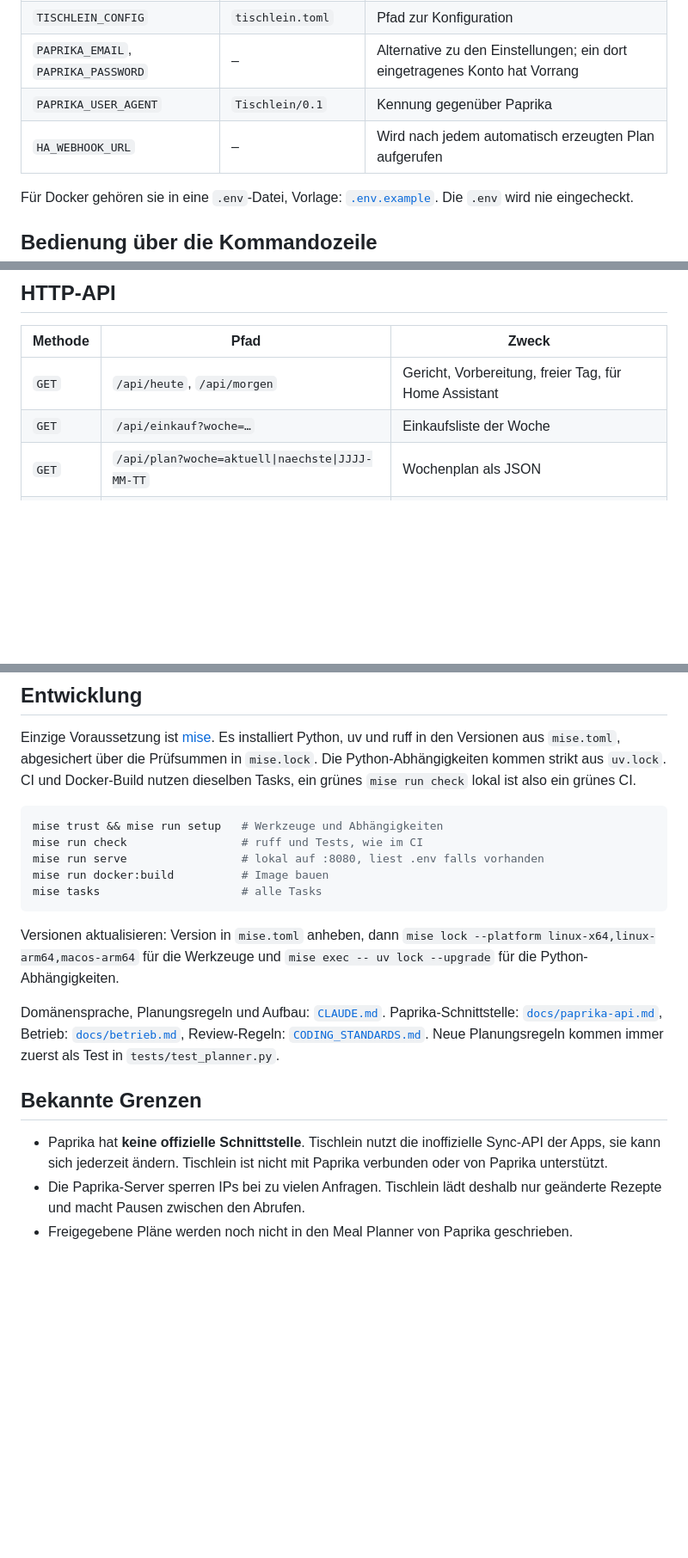
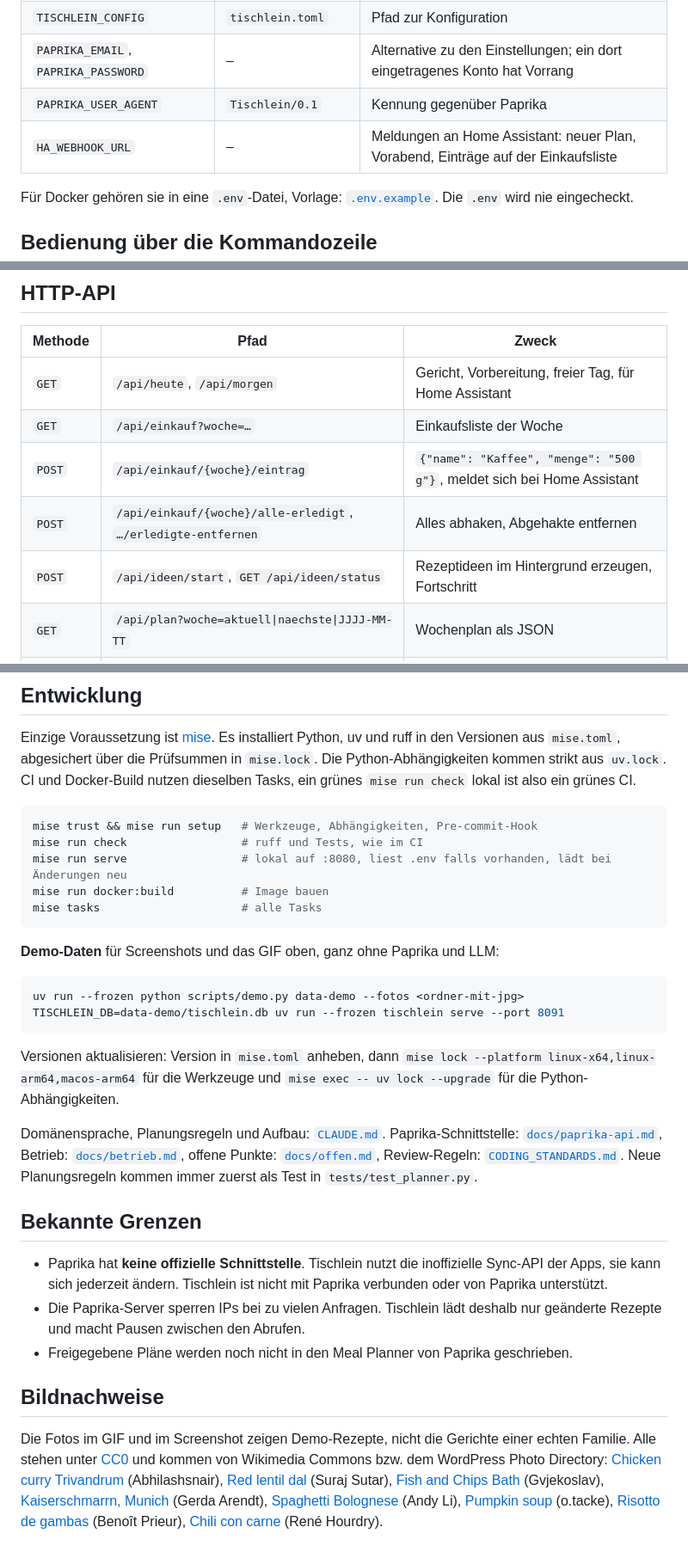
Before and after one commit to schowave/tischlein, a Markdown page: README.md, 3 parts joined by grey strips. Shown at 86% size. Drawn GitHub-style; blank space fills up the shorter version.

````diff
--- a/README.md
+++ b/README.md
@@ -130,7 +169,7 @@ Kalendername, Uhrzeit und Dauer stellt ihr unter **Einstellungen** ein.
 | `TISCHLEIN_CONFIG` | `tischlein.toml` | Pfad zur Konfiguration |
 | `PAPRIKA_EMAIL`, `PAPRIKA_PASSWORD` | – | Alternative zu den Einstellungen; ein dort eingetragenes Konto hat Vorrang |
 | `PAPRIKA_USER_AGENT` | `Tischlein/0.1` | Kennung gegenüber Paprika |
-| `HA_WEBHOOK_URL` | – | Wird nach jedem automatisch erzeugten Plan aufgerufen |
+| `HA_WEBHOOK_URL` | – | Meldungen an Home Assistant: neuer Plan, Vorabend, Einträge auf der Einkaufsliste |
 
 Für Docker gehören sie in eine `.env`-Datei, Vorlage: [`.env.example`](.env.example). Die `.env`
 wird nie eingecheckt.
@@ -154,6 +193,9 @@ uv run tischlein serve [--port 8080]                    # Web-Oberfläche und AP
 |---|---|---|
 | `GET` | `/api/heute`, `/api/morgen` | Gericht, Vorbereitung, freier Tag, für Home Assistant |
 | `GET` | `/api/einkauf?woche=…` | Einkaufsliste der Woche |
+| `POST` | `/api/einkauf/{woche}/eintrag` | `{"name": "Kaffee", "menge": "500 g"}`, meldet sich bei Home Assistant |
+| `POST` | `/api/einkauf/{woche}/alle-erledigt`, `…/erledigte-entfernen` | Alles abhaken, Abgehakte entfernen |
+| `POST` | `/api/ideen/start`, `GET /api/ideen/status` | Rezeptideen im Hintergrund erzeugen, Fortschritt |
 | `GET` | `/api/plan?woche=aktuell\|naechste\|JJJJ-MM-TT` | Wochenplan als JSON |
 | `POST` | `/api/plaene/{woche}/erzeugen` | Paprika abgleichen und einen Entwurf erzeugen |
 | `POST` | `/api/sync` | Nur abgleichen |
@@ -224,11 +266,18 @@ kommen strikt aus `uv.lock`. CI und Docker-Build nutzen dieselben Tasks, ein gr
 `mise run check` lokal ist also ein grünes CI.
 
 ```bash
-mise trust && mise run setup   # Werkzeuge und Abhängigkeiten
+mise trust && mise run setup   # Werkzeuge, Abhängigkeiten, Pre-commit-Hook
 mise run check                 # ruff und Tests, wie im CI
-mise run serve                 # lokal auf :8080, liest .env falls vorhanden
+mise run serve                 # lokal auf :8080, liest .env falls vorhanden, lädt bei Änderungen neu
 mise run docker:build          # Image bauen
 mise tasks                     # alle Tasks
+```
+
+**Demo-Daten** für Screenshots und das GIF oben, ganz ohne Paprika und LLM:
+
+```bash
+uv run --frozen python scripts/demo.py data-demo --fotos <ordner-mit-jpg>
+TISCHLEIN_DB=data-demo/tischlein.db uv run --frozen tischlein serve --port 8091
 ```
 
 Versionen aktualisieren: Version in `mise.toml` anheben, dann `mise lock --platform
@@ -236,9 +285,9 @@ linux-x64,linux-arm64,macos-arm64` für die Werkzeuge und `mise exec -- uv lock
 Python-Abhängigkeiten.
 
 Domänensprache, Planungsregeln und Aufbau: [`CLAUDE.md`](CLAUDE.md). Paprika-Schnittstelle:
-[`docs/paprika-api.md`](docs/paprika-api.md), Betrieb: [`docs/betrieb.md`](docs/betrieb.md), Review-Regeln:
-[`CODING_STANDARDS.md`](CODING_STANDARDS.md). Neue Planungsregeln kommen immer zuerst als Test in
-`tests/test_planner.py`.
+[`docs/paprika-api.md`](docs/paprika-api.md), Betrieb: [`docs/betrieb.md`](docs/betrieb.md), offene
+Punkte: [`docs/offen.md`](docs/offen.md), Review-Regeln: [`CODING_STANDARDS.md`](CODING_STANDARDS.md).
+Neue Planungsregeln kommen immer zuerst als Test in `tests/test_planner.py`.
 
 ## Bekannte Grenzen
 
@@ -248,3 +297,17 @@ Domänensprache, Planungsregeln und Aufbau: [`CLAUDE.md`](CLAUDE.md). Paprika-Sc
 - Die Paprika-Server sperren IPs bei zu vielen Anfragen. Tischlein lädt deshalb nur geänderte
   Rezepte und macht Pausen zwischen den Abrufen.
 - Freigegebene Pläne werden noch nicht in den Meal Planner von Paprika geschrieben.
+
+## Bildnachweise
+
+Die Fotos im GIF und im Screenshot zeigen Demo-Rezepte, nicht die Gerichte einer echten Familie.
+Alle stehen unter [CC0](https://creativecommons.org/publicdomain/zero/1.0/) und kommen von Wikimedia
+Commons bzw. dem WordPress Photo Directory:
+[Chicken curry Trivandrum](https://commons.wikimedia.org/wiki/File:Chicken_curry_Trivandrum.jpg) (Abhilashsnair),
+[Red lentil dal](https://wordpress.org/photos/photo/3046841291/) (Suraj Sutar),
+[Fish and Chips Bath](https://commons.wikimedia.org/wiki/File:Fish_and_Chips_Bath,_UK.jpg) (Gvjekoslav),
+[Kaiserschmarrn, Munich](https://commons.wikimedia.org/wiki/File:Kaiserschmarrn,_Munich.jpg) (Gerda Arendt),
+[Spaghetti Bolognese](https://commons.wikimedia.org/wiki/File:Spaghetti_Bolognese_-_Figaros,_Brighton_2023-10-06.jpg) (Andy Li),
+[Pumpkin soup](https://commons.wikimedia.org/wiki/File:Pumpkin_soup_in_dish_with_spoon.jpg) (o.tacke),
+[Risotto de gambas](https://commons.wikimedia.org/wiki/File:Risotto_de_gambas,_restaurant_Danieli_(Vienne,_Autriche).jpg) (Benoît Prieur),
+[Chili con carne](https://commons.wikimedia.org/wiki/File:Chili_con_carne_50_A.jpg) (René Hourdry).
````
Also changed, not shown: other parts of README.md (+73 -34 lines), docs/bilder/tischlein-iphone.gif (added), docs/bilder/tischlein-woche.jpg (added), 2 other files.
